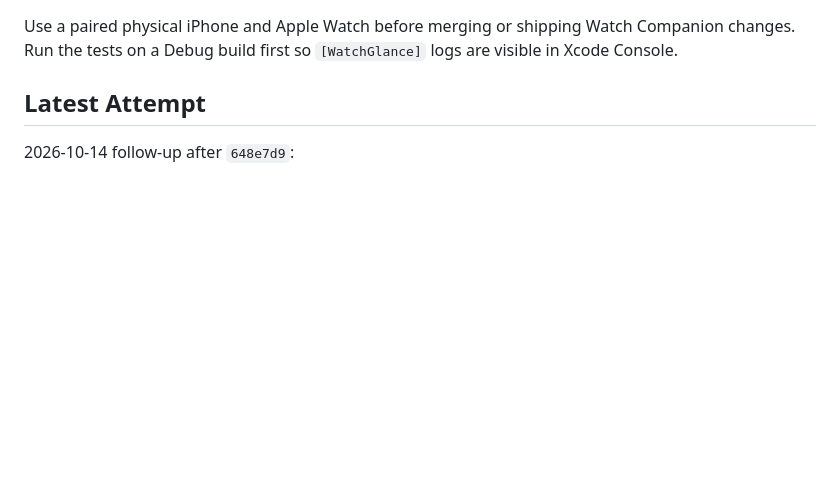
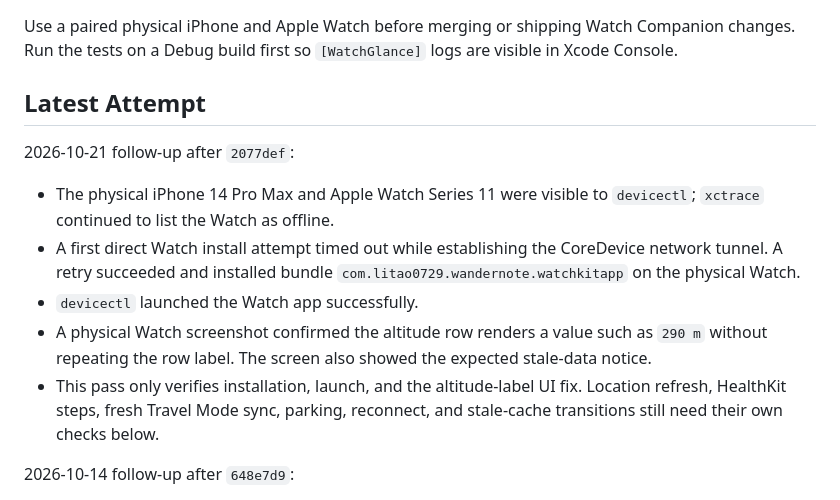
Before and after one commit to cqforest123-wq/wandernote, a Markdown page: docs/watch-real-device-test-checklist.md, the part around the change. GitHub-like rendering; blank space fills up the shorter version.

Commit message:
docs: record watch altitude device verification

```diff
--- a/docs/watch-real-device-test-checklist.md
+++ b/docs/watch-real-device-test-checklist.md
@@ -3,6 +3,21 @@
 Use a paired physical iPhone and Apple Watch before merging or shipping Watch Companion changes. Run the tests on a Debug build first so `[WatchGlance]` logs are visible in Xcode Console.
 
 ## Latest Attempt
+
+2026-10-21 follow-up after `2077def`:
+
+- The physical iPhone 14 Pro Max and Apple Watch Series 11 were visible to
+  `devicectl`; `xctrace` continued to list the Watch as offline.
+- A first direct Watch install attempt timed out while establishing the CoreDevice
+  network tunnel. A retry succeeded and installed bundle
+  `com.litao0729.wandernote.watchkitapp` on the physical Watch.
+- `devicectl` launched the Watch app successfully.
+- A physical Watch screenshot confirmed the altitude row renders a value such as
+  `290 m` without repeating the row label. The screen also showed the expected
+  stale-data notice.
+- This pass only verifies installation, launch, and the altitude-label UI fix.
+  Location refresh, HealthKit steps, fresh Travel Mode sync, parking, reconnect,
+  and stale-cache transitions still need their own checks below.
 
 2026-10-14 follow-up after `648e7d9`:
 
```
